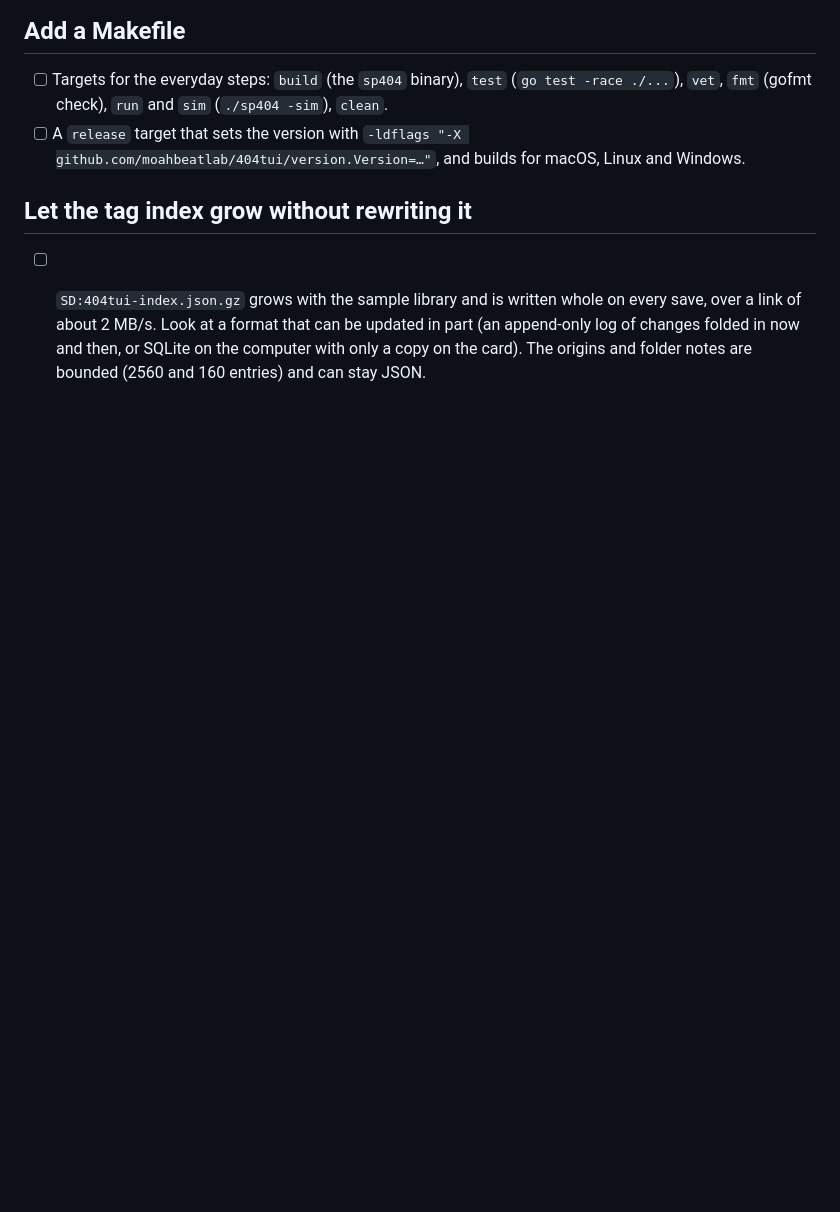
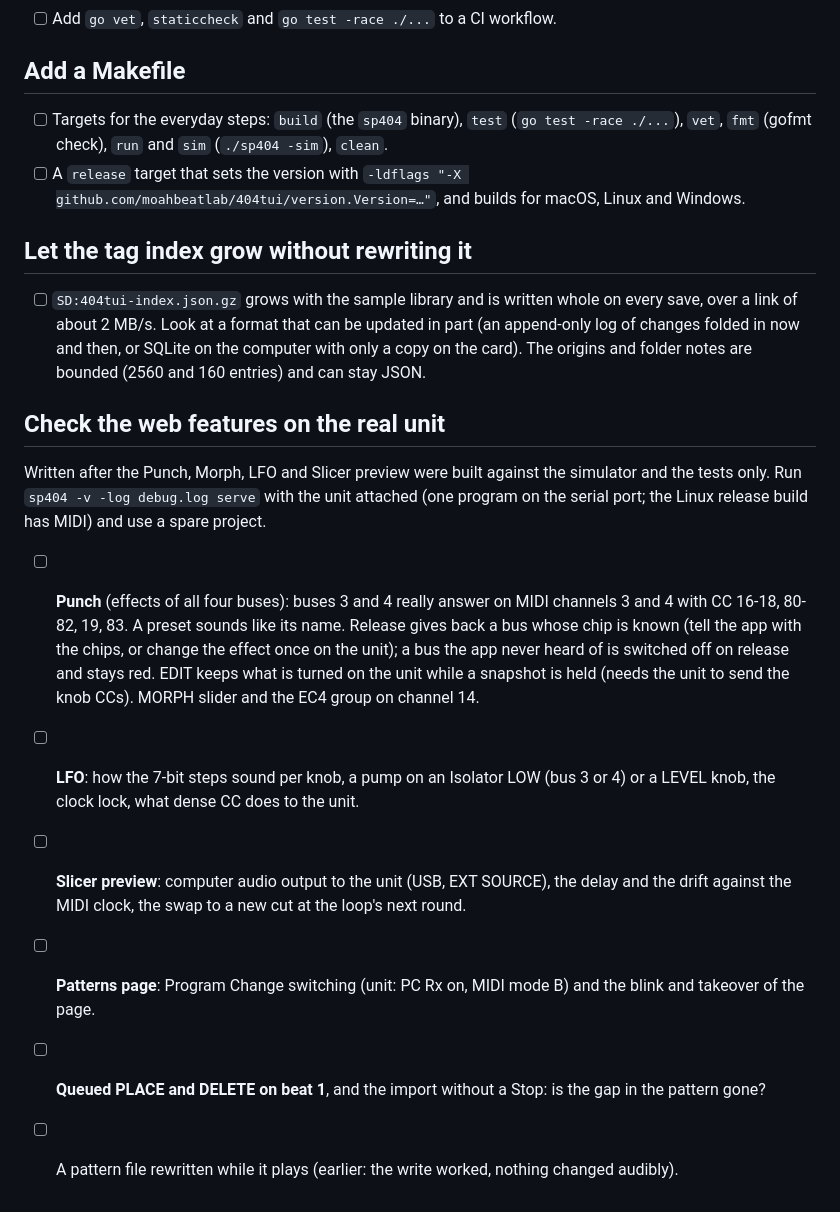
Before and after one commit to moahbeatlab/404tui, a Markdown page: todo.md, the part around the change. Rendered like a GitHub page; blank space fills up the shorter version.

Commit message:
todo: check the web features on the real unit
Co-Authored-By: Claude Sonnet 5.5 <noreply@anthropic.com>

```diff
--- a/todo.md
+++ b/todo.md
@@ -72,3 +72,21 @@ Goal: review the layers and keep them honest. The layering is `cmd/sp404` → `t
   append-only log of changes folded in now and then, or SQLite on the computer with only a
   copy on the card). The origins and folder notes are bounded (2560 and 160 entries) and can
   stay JSON.
+
+## Check the web features on the real unit
+
+Written after the Punch, Morph, LFO and Slicer preview were built against the simulator and the tests only. Run
+`sp404 -v -log debug.log serve` with the unit attached (one program on the serial port; the Linux release build has MIDI) and
+use a spare project.
+
+- [ ] **Punch** (effects of all four buses): buses 3 and 4 really answer on MIDI channels 3 and 4 with CC 16-18, 80-82, 19, 83.
+  A preset sounds like its name. Release gives back a bus whose chip is known (tell the app with the chips, or change the effect
+  once on the unit); a bus the app never heard of is switched off on release and stays red. EDIT keeps what is turned on the unit
+  while a snapshot is held (needs the unit to send the knob CCs). MORPH slider and the EC4 group on channel 14.
+- [ ] **LFO**: how the 7-bit steps sound per knob, a pump on an Isolator LOW (bus 3 or 4) or a LEVEL knob, the clock lock, what
+  dense CC does to the unit.
+- [ ] **Slicer preview**: computer audio output to the unit (USB, EXT SOURCE), the delay and the drift against the MIDI clock, the
+  swap to a new cut at the loop's next round.
+- [ ] **Patterns page**: Program Change switching (unit: PC Rx on, MIDI mode B) and the blink and takeover of the page.
+- [ ] **Queued PLACE and DELETE on beat 1**, and the import without a Stop: is the gap in the pattern gone?
+- [ ] A pattern file rewritten while it plays (earlier: the write worked, nothing changed audibly).
```
